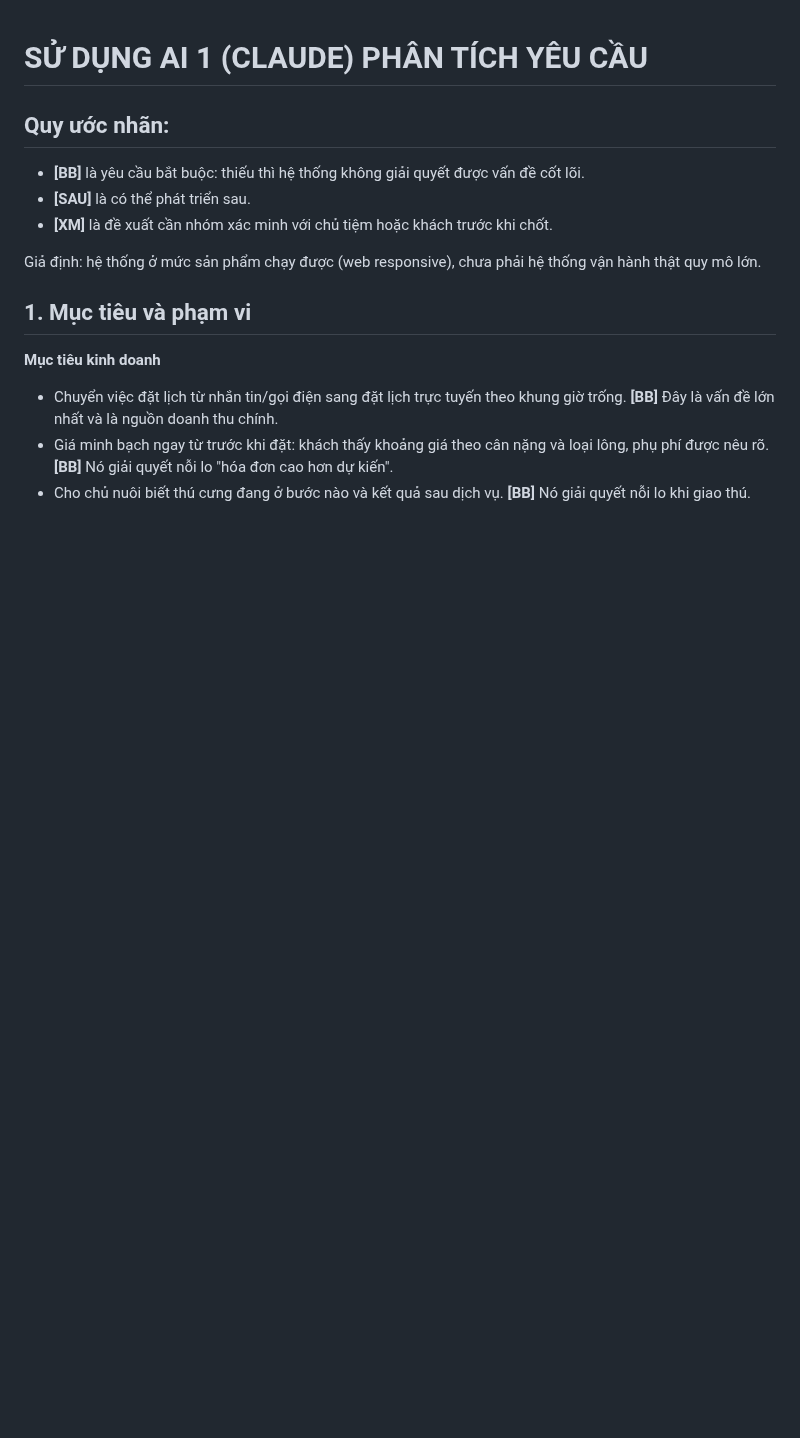
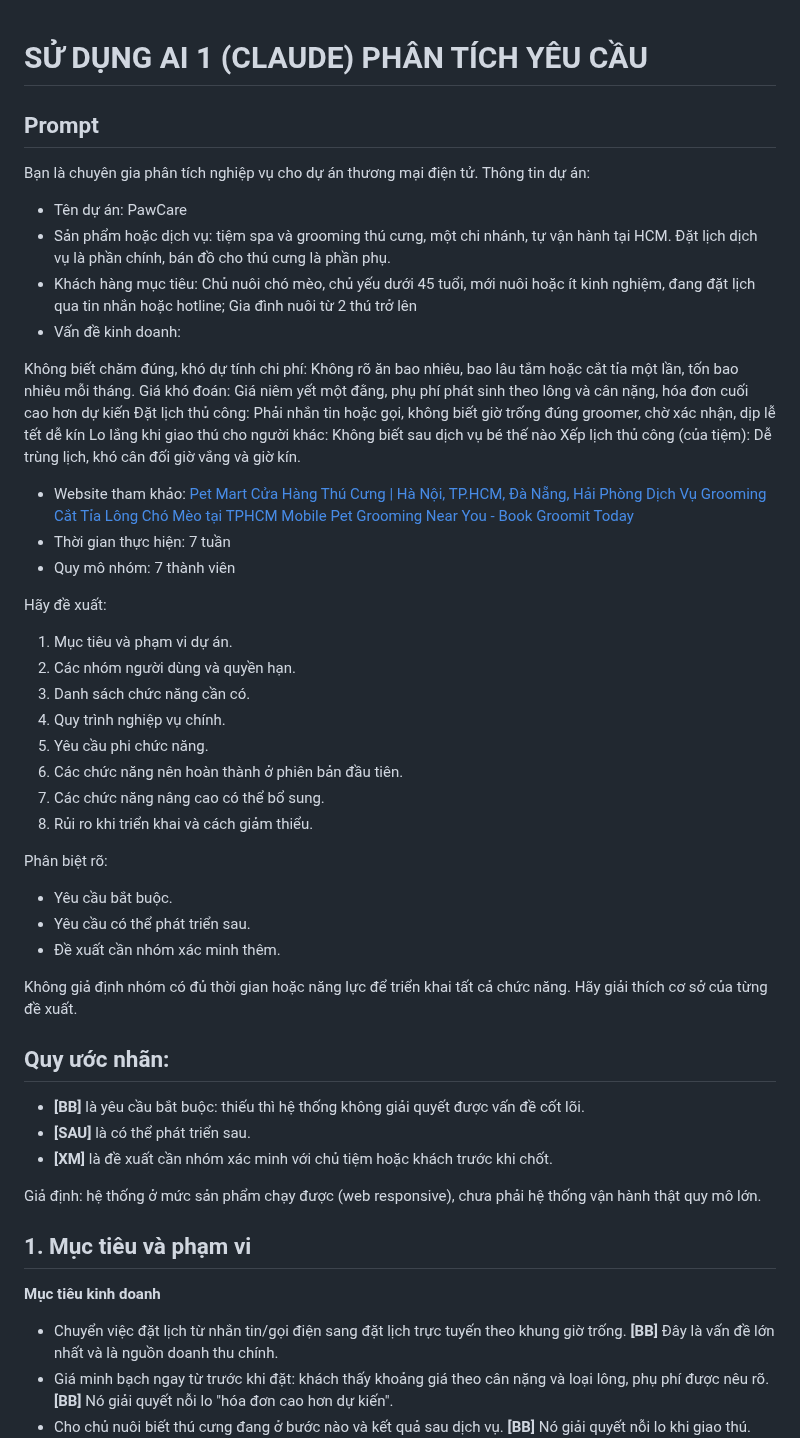
Before and after one commit to ngocdoan206/NHOM-4-PTUDTMDT-UEH, a Markdown page: AI_USAGE_LOG.md, the part around the change. Rendered like a GitHub page; blank space fills up the shorter version.

Commit message:
Sửa theo feedback của Nghi
Bổ sung phần Prompt

```diff
--- a/AI_USAGE_LOG.md
+++ b/AI_USAGE_LOG.md
@@ -1,4 +1,43 @@
 # SỬ DỤNG AI 1 (CLAUDE) PHÂN TÍCH YÊU CẦU
+## Prompt
+Bạn là chuyên gia phân tích nghiệp vụ cho dự án thương mại điện tử.
+Thông tin dự án:
+
+* Tên dự án: PawCare
+* Sản phẩm hoặc dịch vụ: tiệm spa và grooming thú cưng, một chi nhánh, tự vận hành tại HCM. Đặt lịch dịch vụ là phần chính, bán đồ cho thú cưng là phần phụ.
+* Khách hàng mục tiêu: Chủ nuôi chó mèo, chủ yếu dưới 45 tuổi, mới nuôi hoặc ít kinh nghiệm, đang đặt lịch qua tin nhắn hoặc hotline; Gia đình nuôi từ 2 thú trở lên
+* Vấn đề kinh doanh:
+
+Không biết chăm đúng, khó dự tính chi phí: Không rõ ăn bao nhiêu, bao lâu tắm hoặc cắt tỉa một lần, tốn bao nhiêu mỗi tháng.
+Giá khó đoán: Giá niêm yết một đằng, phụ phí phát sinh theo lông và cân nặng, hóa đơn cuối cao hơn dự kiến
+Đặt lịch thủ công: Phải nhắn tin hoặc gọi, không biết giờ trống đúng groomer, chờ xác nhận, dịp lễ tết dễ kín
+Lo lắng khi giao thú cho người khác: Không biết sau dịch vụ bé thế nào
+Xếp lịch thủ công (của tiệm): Dễ trùng lịch, khó cân đối giờ vắng và giờ kín.
+
+* Website tham khảo: [Pet Mart Cửa Hàng Thú Cưng | Hà Nội, TP.HCM, Đà Nẵng, Hải Phòng](https://www.petmart.vn/)
+[Dịch Vụ Grooming Cắt Tỉa Lông Chó Mèo tại TPHCM](https://dogparadise.vn/blogs/dich-vu/dich-vu-grooming-cat-tia-long-cho-meo)
+[Mobile Pet Grooming Near You - Book Groomit Today](https://www.groomit.me/)
+* Thời gian thực hiện: 7 tuần
+* Quy mô nhóm: 7 thành viên
+
+Hãy đề xuất:
+
+1. Mục tiêu và phạm vi dự án.
+2. Các nhóm người dùng và quyền hạn.
+3. Danh sách chức năng cần có.
+4. Quy trình nghiệp vụ chính.
+5. Yêu cầu phi chức năng.
+6. Các chức năng nên hoàn thành ở phiên bản đầu tiên.
+7. Các chức năng nâng cao có thể bổ sung.
+8. Rủi ro khi triển khai và cách giảm thiểu.
+
+Phân biệt rõ:
+
+* Yêu cầu bắt buộc.
+* Yêu cầu có thể phát triển sau.
+* Đề xuất cần nhóm xác minh thêm.
+
+Không giả định nhóm có đủ thời gian hoặc năng lực để triển khai tất cả chức năng. Hãy giải thích cơ sở của từng đề xuất.
 ## Quy ước nhãn:
 - **[BB]** là yêu cầu bắt buộc: thiếu thì hệ thống không giải quyết được vấn đề cốt lõi.
 - **[SAU]** là có thể phát triển sau.
```
